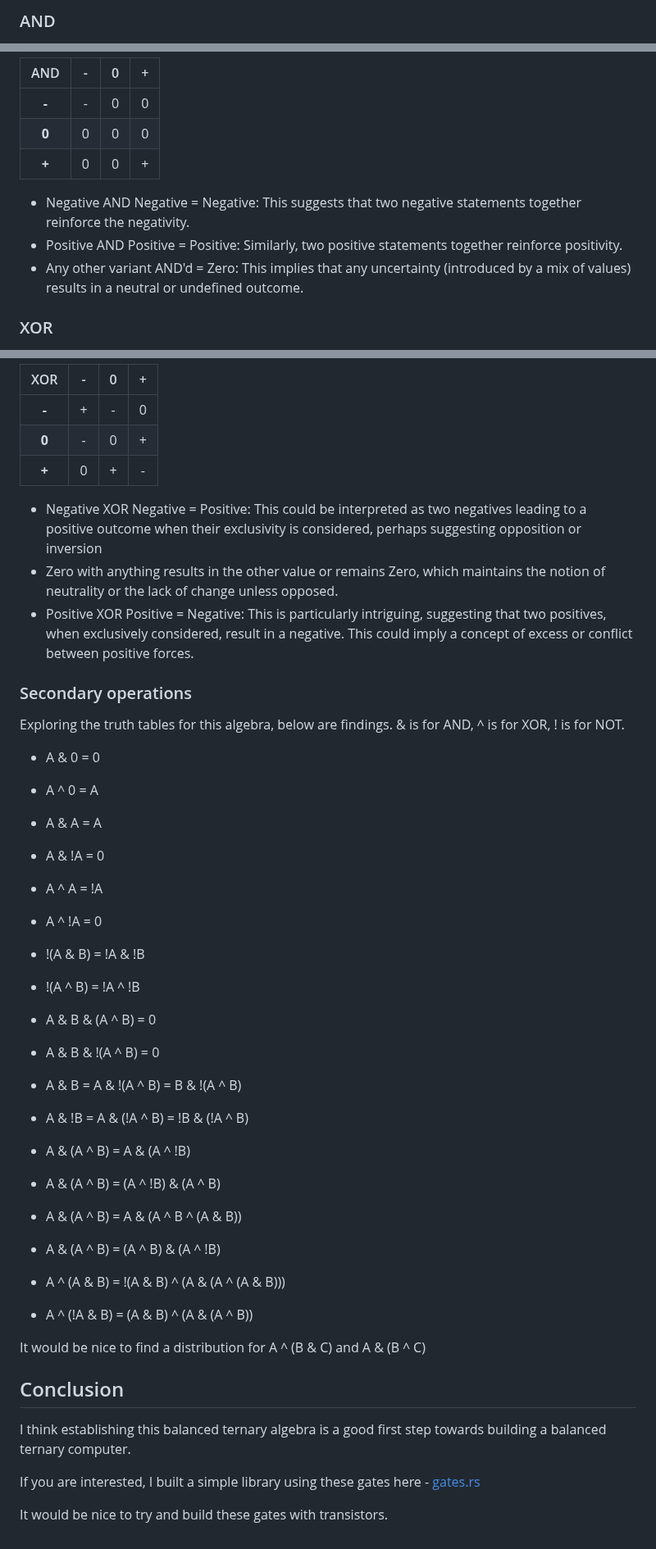
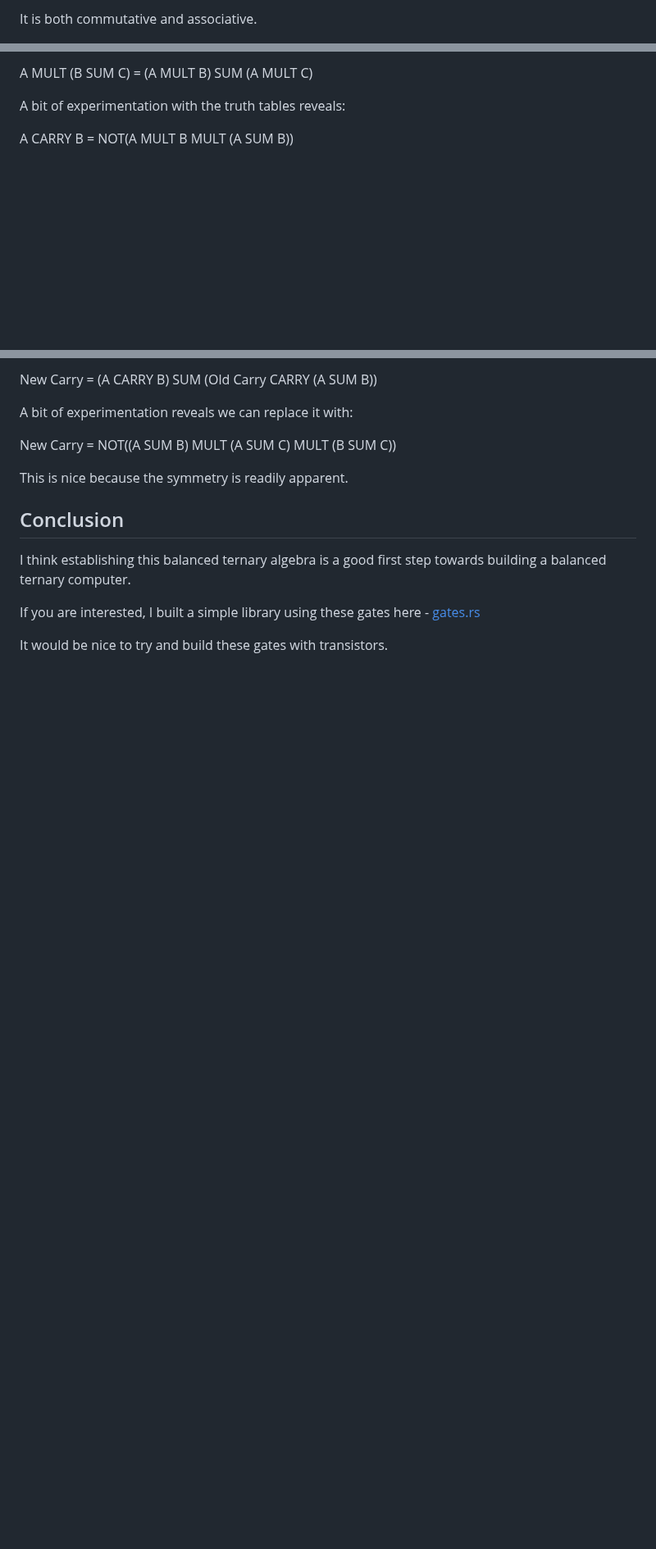
Before and after one commit to veniamin-ilmer/math, a Markdown page: balanced-ternary-algebra/readme.md, 3 parts joined by grey strips. Shown at 82% size. GitHub-like rendering; blank space fills up the shorter version.

Commit message:
Added MULT

```diff
--- a/balanced-ternary-algebra/readme.md
+++ b/balanced-ternary-algebra/readme.md
@@ -173,3 +193,3 @@ Electrically, building this gate can be extremely simple - Just reverse the writ
 
-### AND
+It is both commutative and associative.
 
@@ -177,13 +197,7 @@ Electrically, building this gate can be extremely simple - Just reverse the writ
 
-| AND | - | 0 | + |
-|:-:|:-:|:-:|:-:|
-| **-** | - | 0 | 0 |
-| **0** | 0 | 0 | 0 |
-| **+** | 0 | 0 | + |
+A MULT (B SUM C) = (A MULT B) SUM (A MULT C)
 
-* Negative AND Negative = Negative: This suggests that two negative statements together reinforce the negativity.
-* Positive AND Positive = Positive: Similarly, two positive statements together reinforce positivity.
-* Any other variant AND'd = Zero: This implies that any uncertainty (introduced by a mix of values) results in a neutral or undefined outcome.
+A bit of experimentation with the truth tables reveals:
 
-### XOR
+A CARRY B = NOT(A MULT B MULT (A SUM B))
 
@@ -191,40 +205,11 @@ Electrically, building this gate can be extremely simple - Just reverse the writ
 
-| XOR | - | 0 | + |
-|:-:|:-:|:-:|:-:|
-| **-** | + | - | 0 |
-| **0** | - | 0 | + |
-| **+** | 0 | + | - |
+New Carry = (A CARRY B) SUM (Old Carry CARRY (A SUM B))
 
-* Negative XOR Negative = Positive: This could be interpreted as two negatives leading to a positive outcome when their exclusivity is considered, perhaps suggesting opposition or inversion
-* Zero with anything results in the other value or remains Zero, which maintains the notion of neutrality or the lack of change unless opposed.
-* Positive XOR Positive = Negative: This is particularly intriguing, suggesting that two positives, when exclusively considered, result in a negative. This could imply a concept of excess or conflict between positive forces.
+A bit of experimentation reveals we can replace it with:
 
-### Secondary operations
+New Carry = NOT((A SUM B) MULT (A SUM C) MULT (B SUM C))
 
-Exploring the truth tables for this algebra, below are findings. & is for AND, ^ is for XOR, ! is for NOT.
-
-* A & 0 = 0
-* A ^ 0 = A
-* A & A = A
-* A & !A = 0
-* A ^ A = !A
-* A ^ !A = 0
-
-* !(A & B) = !A & !B
-* !(A ^ B) = !A ^ !B
-* A & B & (A ^ B) = 0
-* A & B & !(A ^ B) = 0
-* A & B = A & !(A ^ B) = B & !(A ^ B)
-* A & !B = A & (!A ^ B) = !B & (!A ^ B)
-* A & (A ^ B) = A & (A ^ !B)
-* A & (A ^ B) = (A ^ !B) & (A ^ B)
-* A & (A ^ B) = A & (A ^ B ^ (A & B))
-
-* A & (A ^ B) = (A ^ B) & (A ^ !B)
-* A ^ (A & B) = !(A & B) ^ (A & (A ^ (A & B)))
-* A ^ (!A & B) = (A & B) ^ (A & (A ^ B))
-
-It would be nice to find a distribution for A ^ (B & C) and A & (B ^ C)
+This is nice because the symmetry is readily apparent.
 
 ## Conclusion
 
```
Also changed, not shown: other parts of balanced-ternary-algebra/readme.md (+52 -32 lines).
